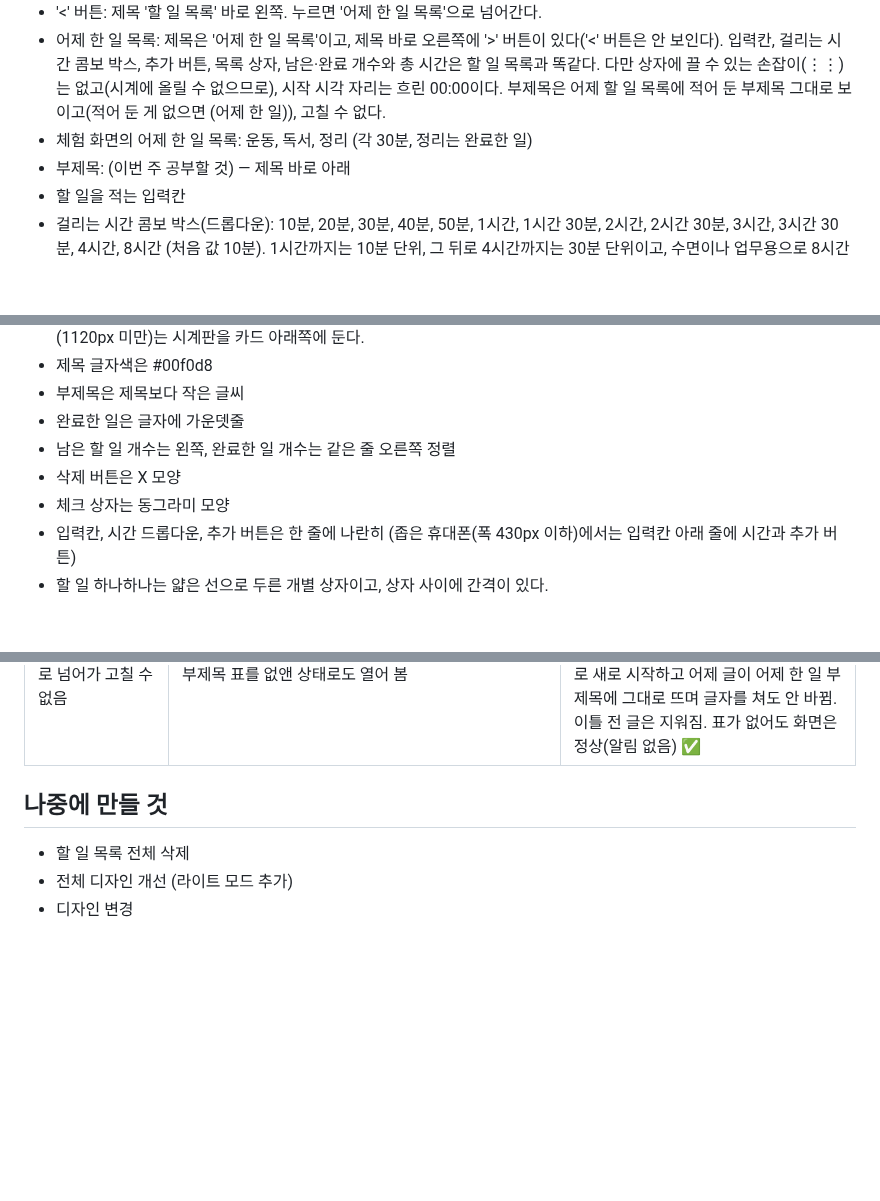
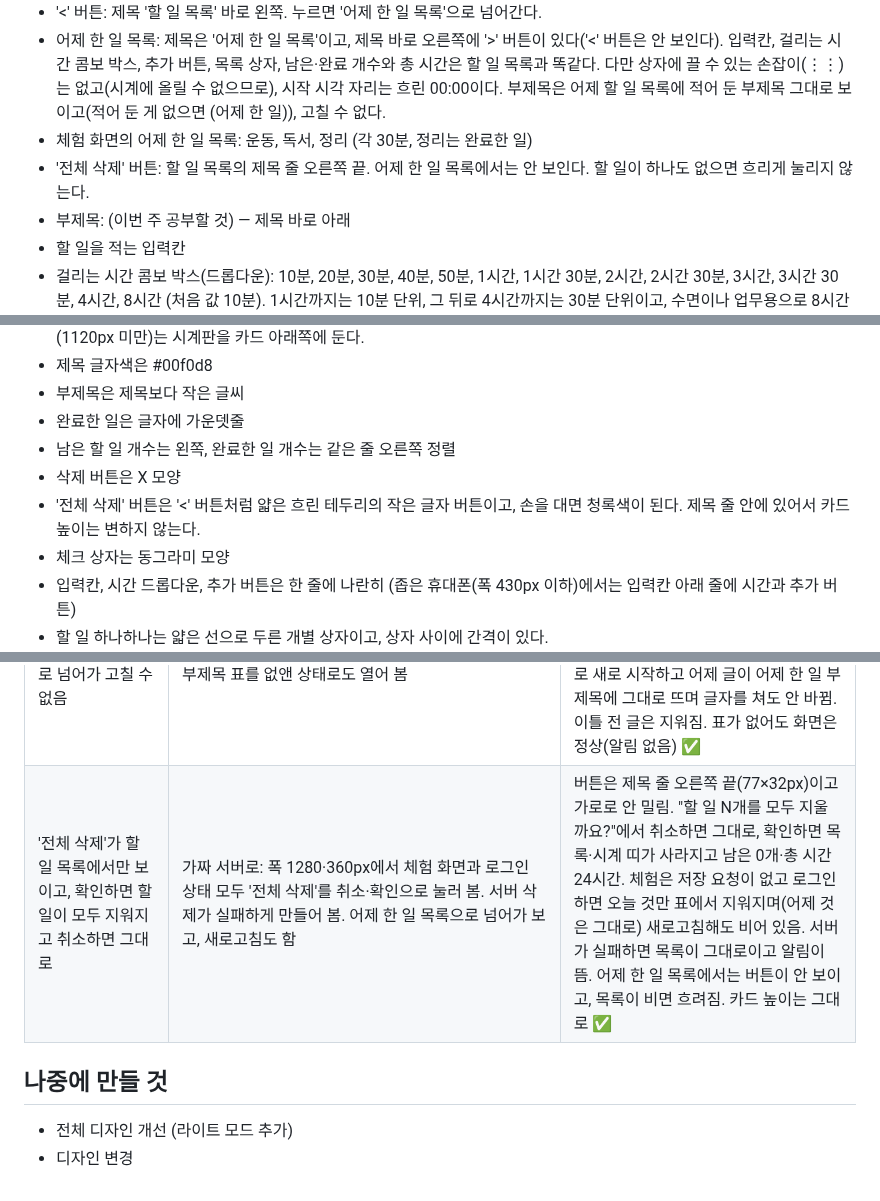
Before and after one commit to bbunning99/todo-bbunning99, a Markdown page: 명세.md, 3 parts joined by grey strips. Rendered like a GitHub page; blank space fills up the shorter version.

Commit message:
명세.md에 할 일 목록 전체 삭제 적고 시험 결과 채우기
Co-Authored-By: Claude Sonnet 5.5 <noreply@anthropic.com>
Claude-Session: https://claude.ai/code/session_01C9yw9oRPzkmkTATGcfWs8A

```diff
--- a/명세.md
+++ b/명세.md
@@ -8,6 +8,7 @@
 - '<' 버튼: 제목 '할 일 목록' 바로 왼쪽. 누르면 '어제 한 일 목록'으로 넘어간다.
 - 어제 한 일 목록: 제목은 '어제 한 일 목록'이고, 제목 바로 오른쪽에 '>' 버튼이 있다('<' 버튼은 안 보인다). 입력칸, 걸리는 시간 콤보 박스, 추가 버튼, 목록 상자, 남은·완료 개수와 총 시간은 할 일 목록과 똑같다. 다만 상자에 끌 수 있는 손잡이(⋮⋮)는 없고(시계에 올릴 수 없으므로), 시작 시각 자리는 흐린 00:00이다. 부제목은 어제 할 일 목록에 적어 둔 부제목 그대로 보이고(적어 둔 게 없으면 (어제 한 일)), 고칠 수 없다.
 - 체험 화면의 어제 한 일 목록: 운동, 독서, 정리 (각 30분, 정리는 완료한 일)
+- '전체 삭제' 버튼: 할 일 목록의 제목 줄 오른쪽 끝. 어제 한 일 목록에서는 안 보인다. 할 일이 하나도 없으면 흐리게 눌리지 않는다.
 - 부제목: (이번 주 공부할 것) — 제목 바로 아래
 - 할 일을 적는 입력칸
 - 걸리는 시간 콤보 박스(드롭다운): 10분, 20분, 30분, 40분, 50분, 1시간, 1시간 30분, 2시간, 2시간 30분, 3시간, 3시간 30분, 4시간, 8시간 (처음 값 10분). 1시간까지는 10분 단위, 그 뒤로 4시간까지는 30분 단위이고, 수면이나 업무용으로 8시간을 하나 더 둔다. 60분은 '1시간'으로 쓴다.
@@ -32,6 +33,7 @@
 - 완료한 일은 글자에 가운뎃줄
 - 남은 할 일 개수는 왼쪽, 완료한 일 개수는 같은 줄 오른쪽 정렬
 - 삭제 버튼은 X 모양
+- '전체 삭제' 버튼은 '<' 버튼처럼 얇은 흐린 테두리의 작은 글자 버튼이고, 손을 대면 청록색이 된다. 제목 줄 안에 있어서 카드 높이는 변하지 않는다.
 - 체크 상자는 동그라미 모양
 - 입력칸, 시간 드롭다운, 추가 버튼은 한 줄에 나란히 (좁은 휴대폰(폭 430px 이하)에서는 입력칸 아래 줄에 시간과 추가 버튼)
 - 할 일 하나하나는 얇은 선으로 두른 개별 상자이고, 상자 사이에 간격이 있다.
@@ -137,9 +140,9 @@
 | 어제 한 일 목록은 시계에 올릴 수 없고, 보는 동안 시계판이 비어 있음 | 가짜 서버로: 할 일 목록의 영어를 6시에 올린 뒤 '<'를 누르고, 어제 목록의 상자를 시계로 끌어 봄 | 어제 목록에는 손잡이가 안 보이고, 끌어도 시계에 안 올라감. 보는 동안 띠 0개, '>'를 누르면 영어 띠가 다시 보임 ✅ |
 | 오전 3시(한국)가 지나면 할 일 목록이 어제 한 일 목록이 되고, 시계에서 빠지며, 이틀 전 것은 지워짐 | 가짜 서버와 가짜 시계로: 한국 시각 11월 6일 새벽 2시 58분에 열고(5일·4일·3일 할 일이 하나씩), 화면을 켜 둔 채 3분 흘려 봄 | 2시 58분엔 5일 것이 할 일 목록(시계 10:00), 4일 것이 어제 목록, 3일 것은 표에서 지워짐. 3시 1분이 되자 새로고침 없이 할 일 목록이 비고 5일 것이 어제 목록으로 옮겨져 시계에서 빠짐(00:00), 4일 것은 표에서 지워짐 ✅ |
 | 할 일 목록의 부제목이 로그인하면 저장되고, 하루가 지나면 어제 한 일 목록의 부제목으로 넘어가 고칠 수 없음 | 가짜 서버로: 체험 화면에서 부제목을 고치고 '<'로 오가 봄. 로그인한 뒤 어제 부제목을 눌러 글자를 쳐 보고, 오늘 부제목을 고친 뒤 다른 곳을 누르고 새로고침. 날짜가 하루 지난 것처럼 저장된 글의 날짜를 바꿔 다시 불러옴. 부제목 표를 없앤 상태로도 열어 봄 | 체험 화면은 저장 요청 없이 새로고침하면 원래 글로 돌아옴(어제 쪽은 (어제 한 일), 수정 불가). 로그인하면 고치고 나올 때 오늘 날짜로 한 줄만 저장(처음은 새로 만들고 다음부터는 고침)되고 고치지 않으면 요청 없음. 새로고침해도 그대로. 하루가 지나면 오늘 부제목은 (오늘의 목표)로 새로 시작하고 어제 글이 어제 한 일 부제목에 그대로 뜨며 글자를 쳐도 안 바뀜. 이틀 전 글은 지워짐. 표가 없어도 화면은 정상(알림 없음) ✅ |
+| '전체 삭제'가 할 일 목록에서만 보이고, 확인하면 할 일이 모두 지워지고 취소하면 그대로 | 가짜 서버로: 폭 1280·360px에서 체험 화면과 로그인 상태 모두 '전체 삭제'를 취소·확인으로 눌러 봄. 서버 삭제가 실패하게 만들어 봄. 어제 한 일 목록으로 넘어가 보고, 새로고침도 함 | 버튼은 제목 줄 오른쪽 끝(77×32px)이고 가로로 안 밀림. "할 일 N개를 모두 지울까요?"에서 취소하면 그대로, 확인하면 목록·시계 띠가 사라지고 남은 0개·총 시간 24시간. 체험은 저장 요청이 없고 로그인하면 오늘 것만 표에서 지워지며(어제 것은 그대로) 새로고침해도 비어 있음. 서버가 실패하면 목록이 그대로이고 알림이 뜸. 어제 한 일 목록에서는 버튼이 안 보이고, 목록이 비면 흐려짐. 카드 높이는 그대로 ✅ |
 
 ## 나중에 만들 것
 
-- 할 일 목록 전체 삭제
 - 전체 디자인 개선 (라이트 모드 추가)
 - 디자인 변경
```
Also changed, not shown: other parts of 명세.md (+1 -0 lines).
